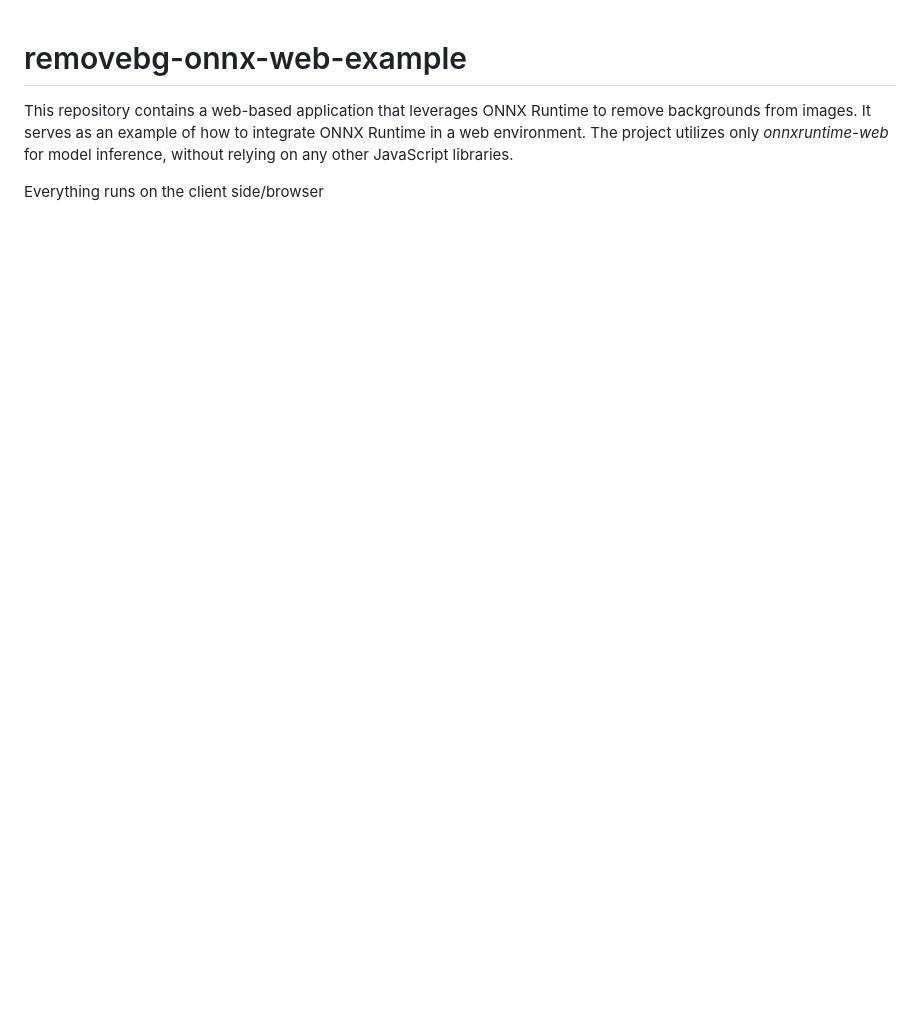
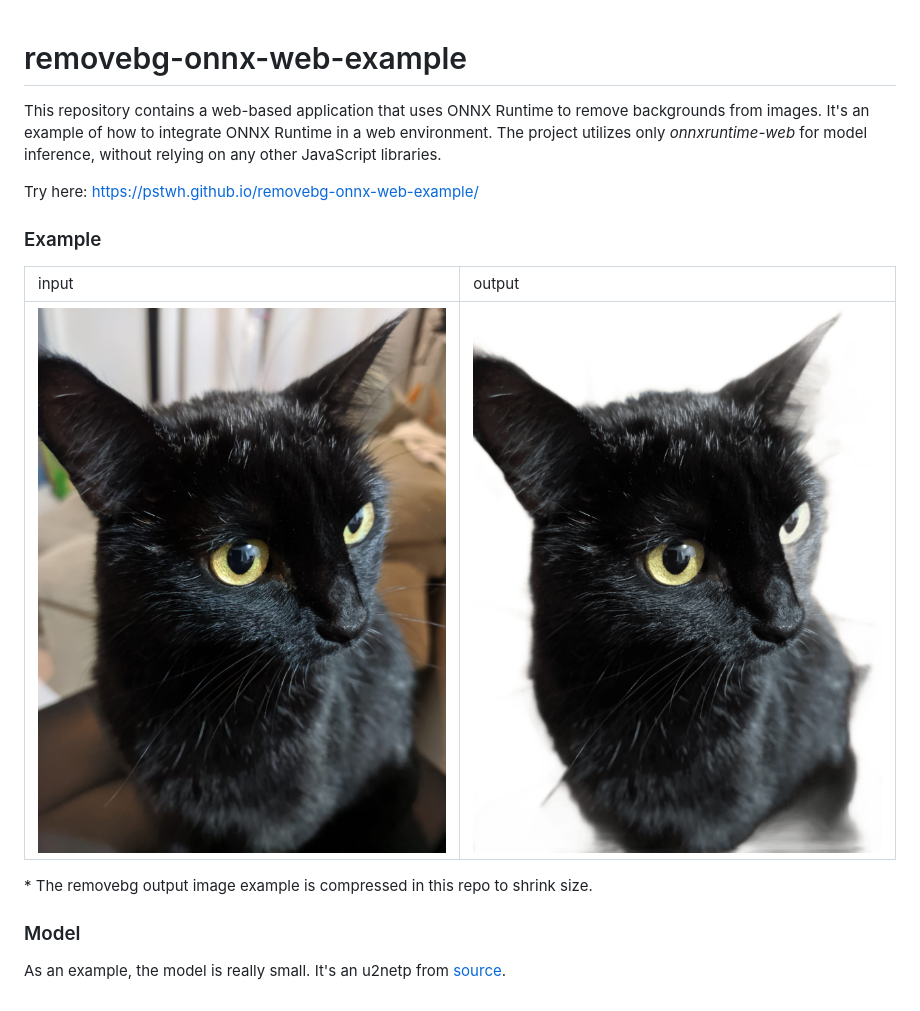
Before and after one commit to pstwh/removebg-onnx-web-example, a Markdown page: README.md, the part around the change. Rendered like a GitHub page; pictures changed too: examples/input.jpg (added), examples/output.png (added); blank space fills up the shorter version.

Commit message:
add examples, update readme

```diff
--- a/README.md
+++ b/README.md
@@ -1,6 +1,28 @@
 # removebg-onnx-web-example
 
-This repository contains a web-based application that leverages ONNX Runtime to remove backgrounds from images. It serves as an example of how to integrate ONNX Runtime in a web environment. The project utilizes only *onnxruntime-web* for model inference, without relying on any other JavaScript libraries.
+This repository contains a web-based application that uses ONNX Runtime to remove backgrounds from images. It's an example of how to integrate ONNX Runtime in a web environment. The project utilizes only *onnxruntime-web* for model inference, without relying on any other JavaScript libraries.
+
+Try here: https://pstwh.github.io/removebg-onnx-web-example/
 
 
-Everything runs on the client side/browser
+### Example
+
+<table>
+    <thead>
+        <tr>
+            <td>input</td>
+            <td>output</td>
+        </tr>
+    </thead>
+    <tbody>
+        <tr>
+            <td><img src="https://raw.githubusercontent.com/pstwh/removebg-onnx-web-example/main/examples/input.jpg" width="512" /></td>
+            <td><img src="https://raw.githubusercontent.com/pstwh/removebg-onnx-web-example/main/examples/output.png" width="512" /></td>
+        </tr>
+    </tbody>
+</table>
+* The removebg output image example is compressed in this repo to shrink size.
+
+### Model
+
+As an example, the model is really small. It's an u2netp from [source](https://github.com/xuebinqin/U-2-Net).
```
